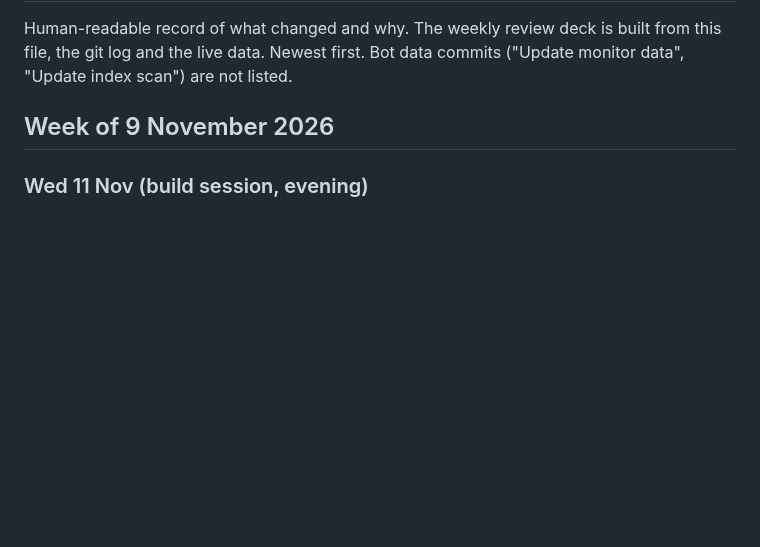
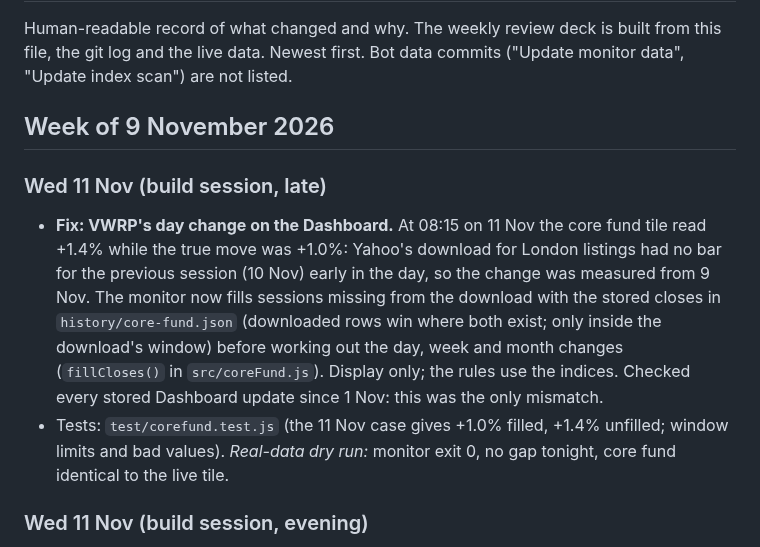
Before and after one commit to douglasbakeronline/market-monitor, a Markdown page: docs/CHANGELOG.md, the part around the change. Drawn GitHub-style; blank space fills up the shorter version.

Commit message:
Docs: core fund gap fix
Co-Authored-By: Claude Opus 5.5 <noreply@anthropic.com>
Claude-Session: https://claude.ai/code/session_014eYHZS6ZGwqJ3pJXfnFrCV

```diff
--- a/docs/CHANGELOG.md
+++ b/docs/CHANGELOG.md
@@ -3,6 +3,10 @@
 Human-readable record of what changed and why. The weekly review deck is built from this file, the git log and the live data. Newest first. Bot data commits ("Update monitor data", "Update index scan") are not listed.
 
 ## Week of 9 November 2026
+
+### Wed 11 Nov (build session, late)
+- **Fix: VWRP's day change on the Dashboard.** At 08:15 on 11 Nov the core fund tile read +1.4% while the true move was +1.0%: Yahoo's download for London listings had no bar for the previous session (10 Nov) early in the day, so the change was measured from 9 Nov. The monitor now fills sessions missing from the download with the stored closes in `history/core-fund.json` (downloaded rows win where both exist; only inside the download's window) before working out the day, week and month changes (`fillCloses()` in `src/coreFund.js`). Display only; the rules use the indices. Checked every stored Dashboard update since 1 Nov: this was the only mismatch.
+- Tests: `test/corefund.test.js` (the 11 Nov case gives +1.0% filled, +1.4% unfilled; window limits and bad values). *Real-data dry run:* monitor exit 0, no gap tonight, core fund identical to the live tile.
 
 ### Wed 11 Nov (build session, evening)
 - **Short-term pot orders in pounds.** The pot's first real orders go out tonight, but the Dashboard only said "a fifth of the pot", leaving the sum to Douglas. Each buy now shows "about £X", worked out in the browser from the pots panel (private, never in the repo): the saved short-term pot value, scaled by the pot book's move since it was saved (the save now records the book's value as `potAt`), or 10% of the other pots if no pot value is saved. As in the book, a buy is a fifth of the pot's closed-trade value, so an open loss does not shrink the next buy and the cash always covers it. Without saved pots, a line invites setting them up. `potOrderSize()` in `src/shortPot.js`.
```
Also changed, not shown: docs/ROADMAP.md (+2 -2 lines).
